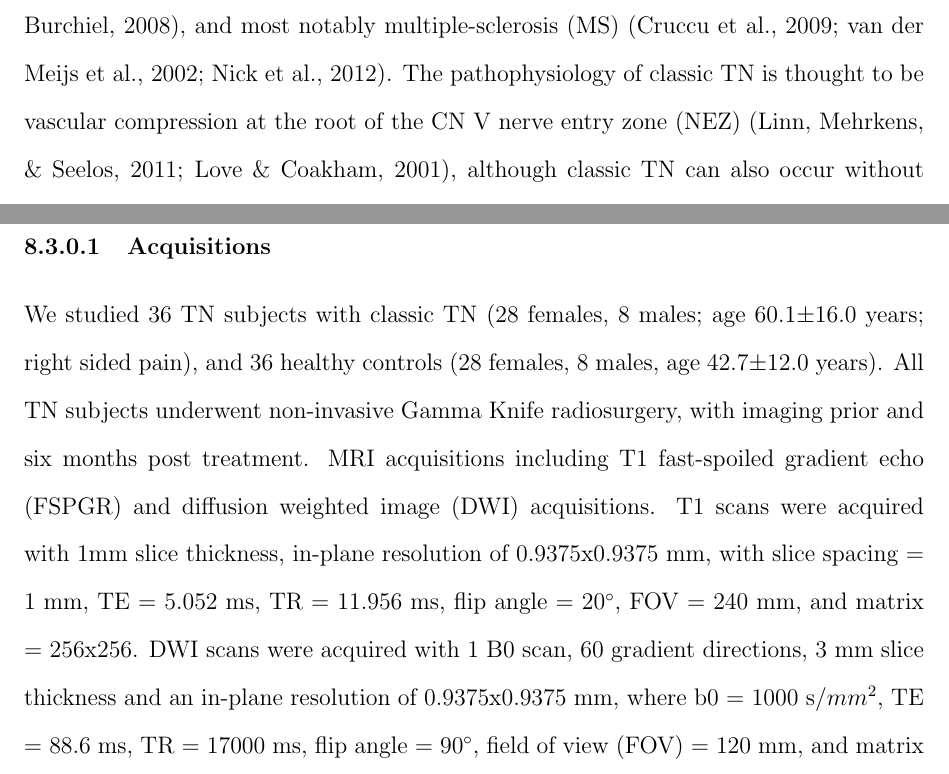
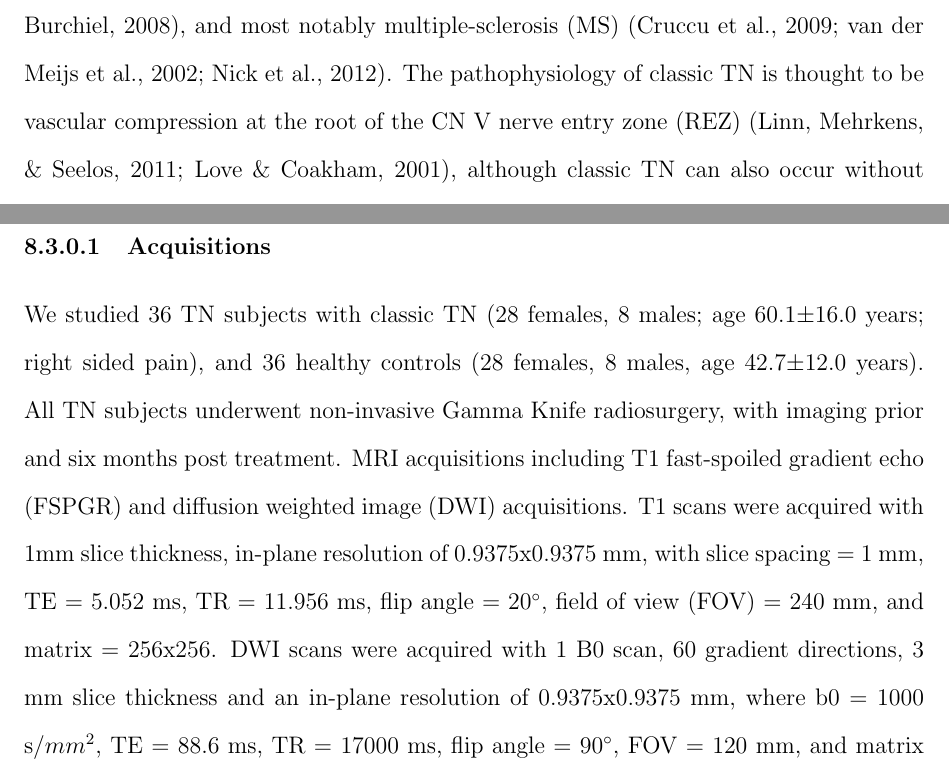
Before and after one commit to sinkpoint/phd-thesis-sharelatex, a LaTeX thesis (main.tex, which reads contents/tn_sagit.tex): two parts of pages 146 and 151 of 234, joined at a grey line, cut so that both start at the same text. Compiled offline with pdfLaTeX.

Commit message:
- sync tn-sagit changes

```diff
--- a/contents/tn_sagit.tex
+++ b/contents/tn_sagit.tex
@@ -1,6 +1,6 @@
 \section{Introduction}
 \subsubsection{Trigeminal Neuralgia}
-Trigeminal neuralgia (TN) is a debilitating facial neuropathic pain syndrome characterized by paroxysmal and shock-like pain in one or more divisions of the trigeminal nerve (The fifth cranial nerve, CN V) branches. TN manifests most commonly as classic (also called idiopathic TN), or secondary to a range of neuropathology, including tumors such as meningiomas \cite{Cheng2008}, trigeminal schwannomas \cite{Miller2008}, and most notably multiple-sclerosis (MS) \cite{Cruccu2009,VanderMeijs2002,Nick2012}. The pathophysiology of classic TN is thought to be vascular compression at the root of the CN V nerve entry zone (NEZ) \cite{Linn2011,Love2001}, although classic TN can also occur without evidence of vascular compression \cite{Lee2014}. While the focus of the study of TN has been primarily the peripheral segments of the trigeminal nerve, we recently compared TN and MS-TN diffusivity differences in four segments of the CN V, including at the level of the pons \cite{Chen2016a}, and confirmed that brainstem CN V diffusivity is altered in MS-TN. Similarly, we demonstrated, using multi-tensor tractography, that altered diffusivity at the level of the pons prognosticates treatment non-response \cite{Hung2017}. It appears therefore that TN is associated with unique peripheral abnormalities and brainstem related central abnormalities.
+Trigeminal neuralgia (TN) is a debilitating facial neuropathic pain syndrome characterized by paroxysmal and shock-like pain in one or more divisions of the trigeminal nerve (The fifth cranial nerve, CN V) branches. TN manifests most commonly as classic (also called idiopathic TN), or secondary to a range of neuropathology, including tumors such as meningiomas \cite{Cheng2008}, trigeminal schwannomas \cite{Miller2008}, and most notably multiple-sclerosis (MS) \cite{Cruccu2009,VanderMeijs2002,Nick2012}. The pathophysiology of classic TN is thought to be vascular compression at the root of the CN V nerve entry zone (REZ) \cite{Linn2011,Love2001}, although classic TN can also occur without evidence of vascular compression \cite{Lee2014}. While the focus of the study of TN has been primarily the peripheral segments of the trigeminal nerve, we recently compared TN and MS-TN diffusivity differences in four segments of the CN V, including at the level of the pons \cite{Chen2016a}, and confirmed that brainstem CN V diffusivity is altered in MS-TN. Similarly, we demonstrated, using multi-tensor tractography, that altered diffusivity at the level of the pons prognosticates treatment non-response \cite{Hung2017}. It appears therefore that TN is associated with unique peripheral abnormalities and brainstem related central abnormalities.
 
 Investigation of potential gray and white matter findings in TN has demonstrated that there are key abnormalities in areas important for discrimination and modulation of pain, including the thalamus, basal ganglia, primary somatosensory cortex, primary motor cortex, orbitofrontal cortex, cingulate cortex, and insula \cite{Desouza2013c, Desouza2013}.
 
@@ -52,8 +52,8 @@ The overall processing steps are a) generation of merged tractography bundle of
 
 \subsubsection{Acquisitions}
 We studied 36 TN subjects with classic TN (28 females, 8 males; age 60.1$\pm$16.0 years; right sided pain), and 36 healthy controls (28 females, 8 males, age 42.7$\pm$12.0 years).  All TN subjects underwent non-invasive Gamma Knife radiosurgery, with imaging prior and six months post treatment. MRI acquisitions including T1 fast-spoiled gradient echo (FSPGR) and diffusion weighted image (DWI) acquisitions.
-T1 scans were acquired with 1mm slice thickness, in-plane resolution of 0.9375x0.9375 mm, with slice spacing = 1 mm, TE = 5.052 ms, TR = 11.956 ms, flip angle = $20^\circ$, FOV = 240 mm, and matrix = 256x256.
-DWI scans were acquired with 1 B0 scan, 60 gradient directions, 3 mm slice thickness and an in-plane resolution of 0.9375x0.9375 mm, where b0 = 1000 s/$mm^2$, TE = 88.6 ms, TR = 17000 ms, flip angle = $90^\circ$, field of view (FOV) = 120 mm, and matrix = 128x128.
+T1 scans were acquired with 1mm slice thickness, in-plane resolution of 0.9375x0.9375 mm, with slice spacing = 1 mm, TE = 5.052 ms, TR = 11.956 ms, flip angle = $20^\circ$, field of view (FOV) = 240 mm, and matrix = 256x256.
+DWI scans were acquired with 1 B0 scan, 60 gradient directions, 3 mm slice thickness and an in-plane resolution of 0.9375x0.9375 mm, where b0 = 1000 s/$mm^2$, TE = 88.6 ms, TR = 17000 ms, flip angle = $90^\circ$, FOV = 120 mm, and matrix = 128x128.
 
 \subsubsection{Preprocessing}
 DWI images were motion/eddy-current corrected, with appropriate correction applied to the b-matrix \cite{Leemans2009}. ROI for tractography seeding were manually created on a normalized template brain from 42 healthy brains \cite{Chen2016}. The normalized brain template was created using Anatomical Normalization Tools \cite{Avants2010,Avants2011}. We deployed selective automatic group integrated tractography (SAGIT) framework \cite{Chen2016} to automate preprocessing, registration, and tract generation. The SAGIT processing steps are as follows: T1 anatomical images were processed using FreeSurfer \cite{Fischl2004} for cortical and subcortical segmentations. The T1 images for all the subjects were registered to the template using symmetric diffeomorphic registration (SDR) \cite{Avants2008b}. Each individual DWI was registered to their T1 image with SDR, using mean DWI image for DWI-T1 co-registration. Freesurfer segmentation maps were first affine transformed from the Freesurfer space to the T1 space using FMRIB's Linear Image Registration Tool (FLIRT) \cite{Jenkinson2001,Jenkinson2002}, and then transformed using SDR transforms to the individual DWI space for selective ROI generation with SAGIT.
```
Also changed, not shown: tn_sagit_table.csv (+1 -1 lines).
